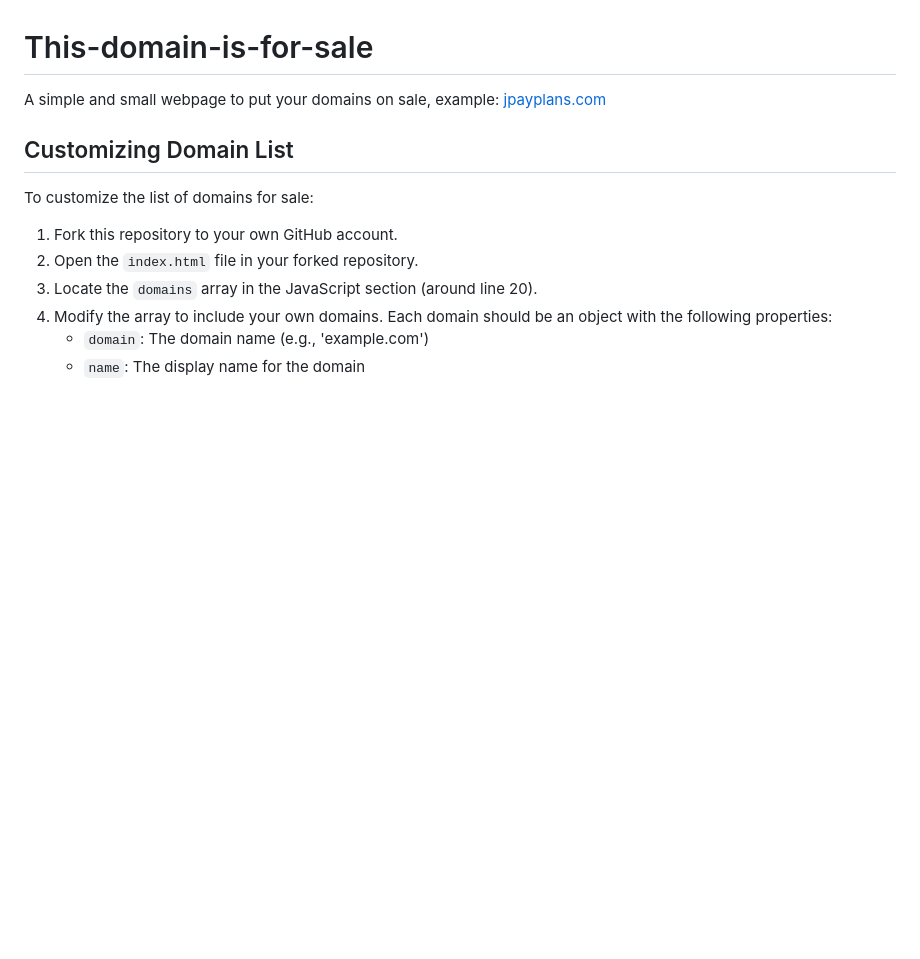
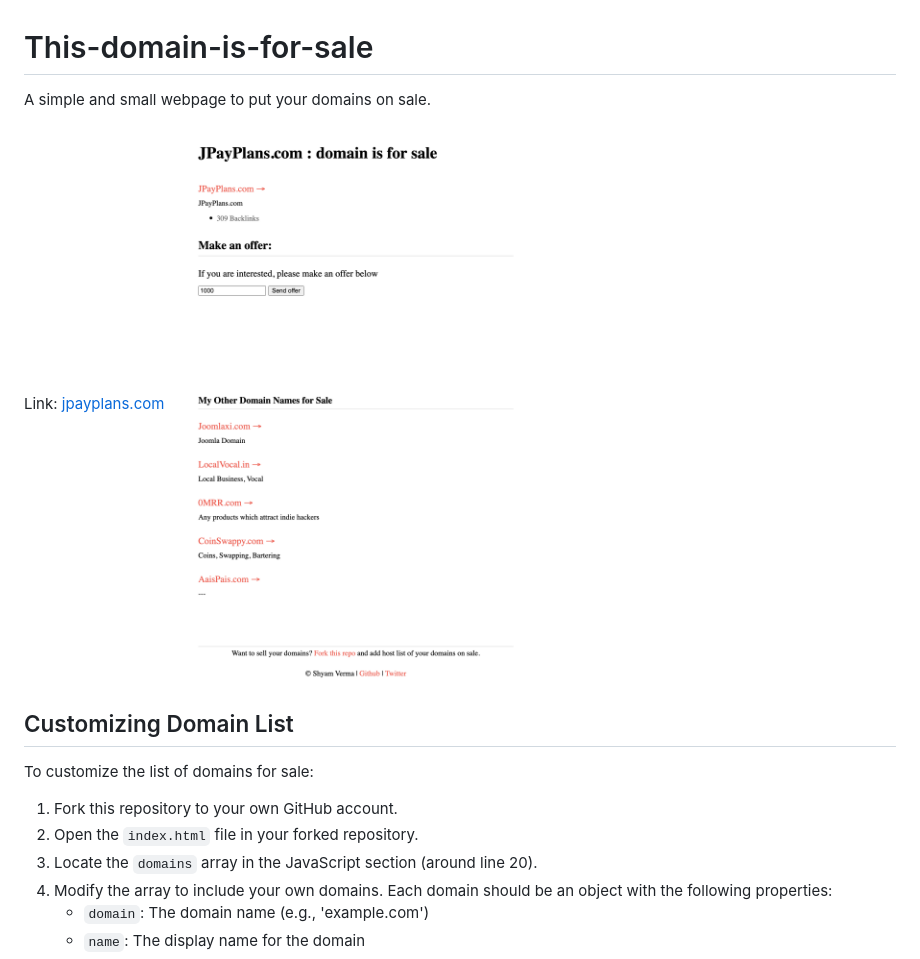
Before and after one commit to ssv445/This-domain-is-for-sale, a Markdown page: README.md, the part around the change. Drawn GitHub-style; pictures changed too: example-website.png (added); blank space fills up the shorter version.

Commit message:
added screenshot

```diff
--- a/README.md
+++ b/README.md
@@ -1,5 +1,10 @@
 # This-domain-is-for-sale
-A simple and small webpage to put your domains on sale, example: [jpayplans.com](https://jpayplans.com/)
+A simple and small webpage to put your domains on sale.
+
+Link: [jpayplans.com](https://jpayplans.com/)
+![Example Website](example-website.png)
+
+
 
 ## Customizing Domain List
 
```
